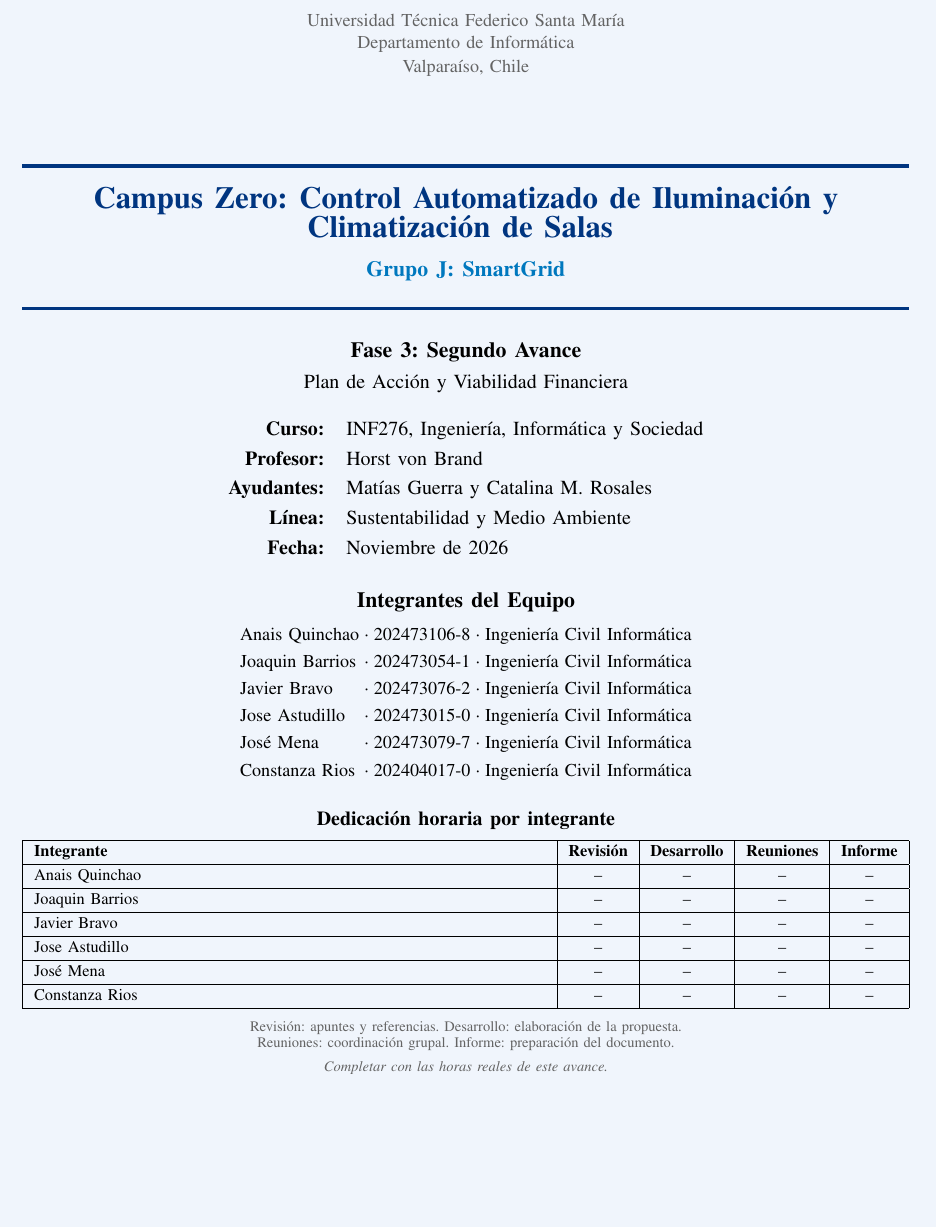
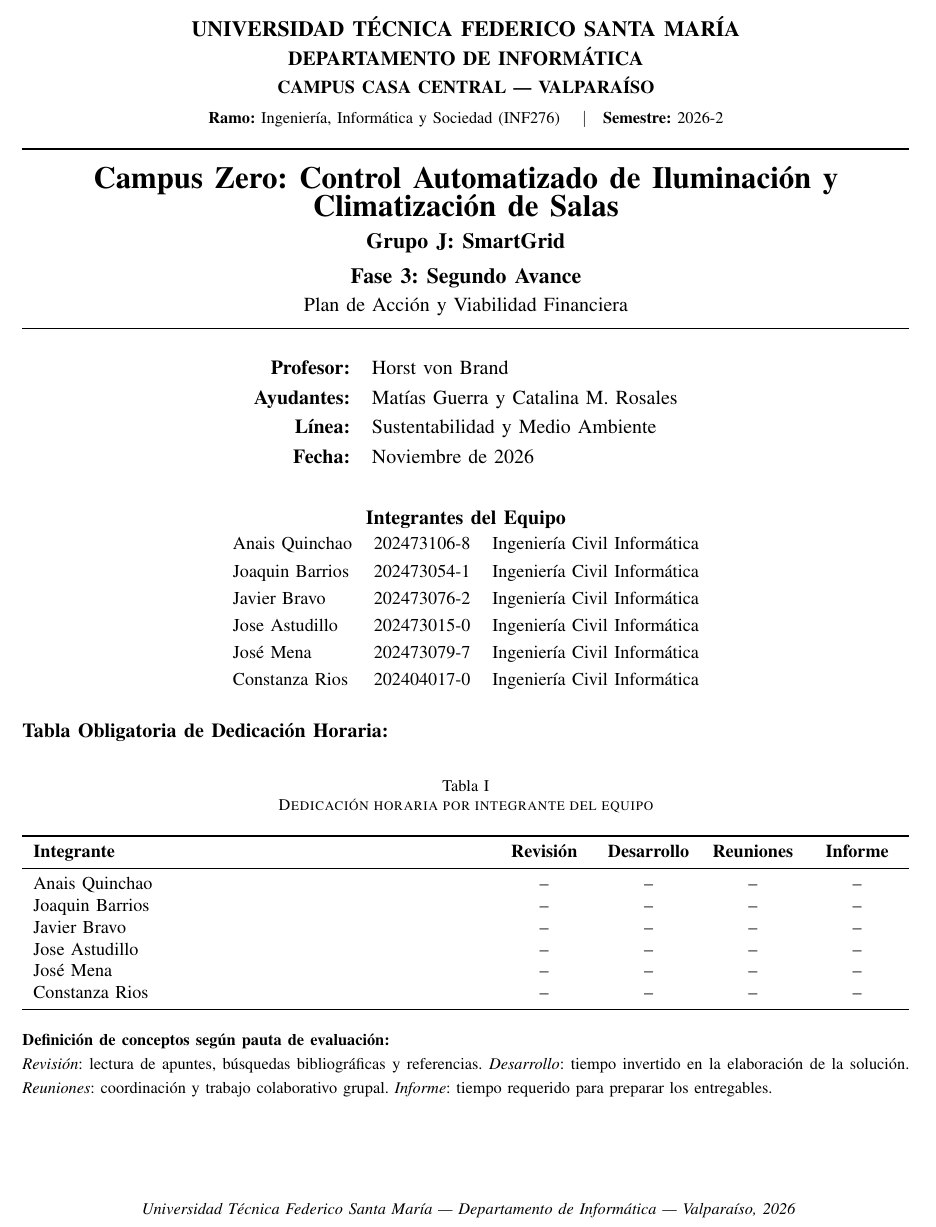
Before and after one commit to Jota216/avance-2-infosoc-grupoJ, a LaTeX paper (main.tex, which reads Coni/portada.tex): part of page 1 of 13, cut at the place of the change, the shorter picture padded with empty space. Compiled offline with pdfLaTeX.

Commit message:
Update portada.tex

```diff
--- a/Coni/portada.tex
+++ b/Coni/portada.tex
@@ -1,103 +1,122 @@
 
 % !TEX root = ../main.tex
-% Portada Fase 3 - Grupo J: SmartGrid
-% Proyecto: Campus Zero
+% ==============================================================================
+% PORTADA REGLAMENTARIA Y TABLA DE DEDICACION HORARIA
+% Proyecto: Campus Zero - Grupo J: SmartGrid
+% Responsable: Constanza Rios
+% ==============================================================================
 
-\definecolor{usmazul}{RGB}{0,53,128}
-\definecolor{usmceleste}{RGB}{0,120,190}
-\definecolor{usmgris}{RGB}{100,100,100}
-\definecolor{usmfondo}{RGB}{240,245,252}
-
-\begin{titlepage}
 \thispagestyle{empty}
-\pagecolor{usmfondo}
 
 \begin{center}
-    {\small\color{usmgris}
-    Universidad Técnica Federico Santa María\\
-    Departamento de Informática\\
-    Valparaíso, Chile}
+    {\large \textbf{UNIVERSIDAD TÉCNICA FEDERICO SANTA MARÍA}}\\[0.2em]
+    {\normalsize \textbf{DEPARTAMENTO DE INFORMÁTICA}}\\[0.2em]
+    {\small \textbf{CAMPUS CASA CENTRAL --- VALPARAÍSO}}\\[0.3em]
+    {\footnotesize \textbf{Ramo:} Ingeniería, Informática y Sociedad (INF276)
+    \quad$\vert$\quad \textbf{Semestre:} 2026-2}\\[1.0em]
+
+    \hrule height 1.2pt
+    \vspace{0.8em}
+
+    {\LARGE \textbf{Campus Zero: Control Automatizado de Iluminación y Climatización de Salas}}\\[0.4em]
+
+    {\large \textbf{Grupo J: SmartGrid}}\\[0.5em]
+
+    {\large \textbf{Fase 3: Segundo Avance}}\\[0.2em]
+    {\normalsize Plan de Acción y Viabilidad Financiera}\\[0.6em]
+
+    \hrule height 0.8pt
+    \vspace{0.8em}
 \end{center}
 
-\vspace{0.9cm}
+% --- Datos generales del proyecto ---
 
 \begin{center}
-    {\color{usmazul}\rule{\linewidth}{2pt}}\\[0.32cm]
-
-    {\color{usmazul}\LARGE\bfseries
-    Campus Zero: Control Automatizado de Iluminación
-    y Climatización de Salas
-    }\\[0.3cm]
-
-    {\color{usmceleste}\large\bfseries
-    Grupo J: SmartGrid}\\[0.18cm]
-
-    {\color{usmazul}\rule{\linewidth}{2pt}}
-
-    \vspace{0.45cm}
-
-    {\large\bfseries Fase 3: Segundo Avance}\\[0.12cm]
-    {\normalsize Plan de Acción y Viabilidad Financiera}
-
-    \vspace{0.5cm}
-
-    \begin{tabular}{@{}rl@{}}
-    \textbf{Curso:} & INF276, Ingeniería, Informática y Sociedad \\[3pt]
+\begin{tabular}{rl}
     \textbf{Profesor:} & Horst von Brand \\[3pt]
     \textbf{Ayudantes:} & Matías Guerra y Catalina M. Rosales \\[3pt]
     \textbf{Línea:} & Sustentabilidad y Medio Ambiente \\[3pt]
     \textbf{Fecha:} & Noviembre de 2026 \\
 \end{tabular}
+\end{center}
 
-    \vspace{0.6cm}
+\vspace{0.8em}
 
-    {\large\bfseries Integrantes del Equipo}\\[0.25cm]
+% --- Integrantes del equipo ---
+
+\begin{center}
+\textbf{Integrantes del Equipo}
+
+\vspace{0.3em}
 
 {\small
-    \begin{tabular}{@{}l@{\;·\;}l@{\;·\;}l@{}}
+\begin{tabular}{lll}
 Anais Quinchao & 202473106-8 & Ingeniería Civil Informática \\[3pt]
 Joaquin Barrios & 202473054-1 & Ingeniería Civil Informática \\[3pt]
 Javier Bravo & 202473076-2 & Ingeniería Civil Informática \\[3pt]
 Jose Astudillo & 202473015-0 & Ingeniería Civil Informática \\[3pt]
 José Mena & 202473079-7 & Ingeniería Civil Informática \\[3pt]
 Constanza Rios & 202404017-0 & Ingeniería Civil Informática
-    \end{tabular}}
+\end{tabular}
+}
+\end{center}
 
-    \vspace{0.55cm}
+\vspace{0.9em}
 
-    {\normalsize\bfseries Dedicación horaria por integrante}\\[0.2cm]
+% --- Tabla de dedicacion horaria ---
 
-    {\footnotesize
-    \renewcommand{\arraystretch}{1.22}
+\noindent
+\textbf{Tabla Obligatoria de Dedicación Horaria:}
+\vspace{0.3em}
+
+\begin{table}[H]
+\centering
+\small
+\caption{Dedicación horaria por integrante del equipo}
+\label{tab:dedicacion_horaria}
+
 \begin{tabularx}{\textwidth}{
-    |>{\raggedright\arraybackslash}X|c|c|c|c|}
-    \hline
+>{\raggedright\arraybackslash}X
+*{4}{>{\centering\arraybackslash}p{1.6cm}}
+}
+\toprule
 \textbf{Integrante} &
 \textbf{Revisión} &
 \textbf{Desarrollo} &
 \textbf{Reuniones} &
-    \textbf{Informe} \\ \hline
+\textbf{Informe} \\
+\midrule
 
-    Anais Quinchao & -- & -- & -- & -- \\ \hline
-    Joaquin Barrios & -- & -- & -- & -- \\ \hline
-    Javier Bravo & -- & -- & -- & -- \\ \hline
-    Jose Astudillo & -- & -- & -- & -- \\ \hline
-    José Mena & -- & -- & -- & -- \\ \hline
-    Constanza Rios & -- & -- & -- & -- \\ \hline
-    \end{tabularx}}
+Anais Quinchao & -- & -- & -- & -- \\
+Joaquin Barrios & -- & -- & -- & -- \\
+Javier Bravo & -- & -- & -- & -- \\
+Jose Astudillo & -- & -- & -- & -- \\
+José Mena & -- & -- & -- & -- \\
+Constanza Rios & -- & -- & -- & -- \\
 
-    \vspace{0.25cm}
+\bottomrule
+\end{tabularx}
+\end{table}
 
-    {\scriptsize\color{usmgris}
-    Revisión: apuntes y referencias.
-    Desarrollo: elaboración de la propuesta.\\
-    Reuniones: coordinación grupal.
-    Informe: preparación del documento.\\
-    \textit{Completar con las horas reales de este avance.}}
+\vspace{-0.5em}
+
+\noindent
+{\footnotesize
+\textbf{Definición de conceptos según pauta de evaluación:}\\
+\textit{Revisión}: lectura de apuntes, búsquedas bibliográficas y referencias.
+\textit{Desarrollo}: tiempo invertido en la elaboración de la solución.
+\textit{Reuniones}: coordinación y trabajo colaborativo grupal.
+\textit{Informe}: tiempo requerido para preparar los entregables.
+}
 
 \vfill
+
+\begin{center}
+{\footnotesize \textit{
+Universidad Técnica Federico Santa María ---
+Departamento de Informática ---
+Valparaíso, 2026
+}}
 \end{center}
 
-\end{titlepage}
-
-\pagecolor{white}
+\newpage
```
Lines whose indentation alone changed are shown as unchanged.
